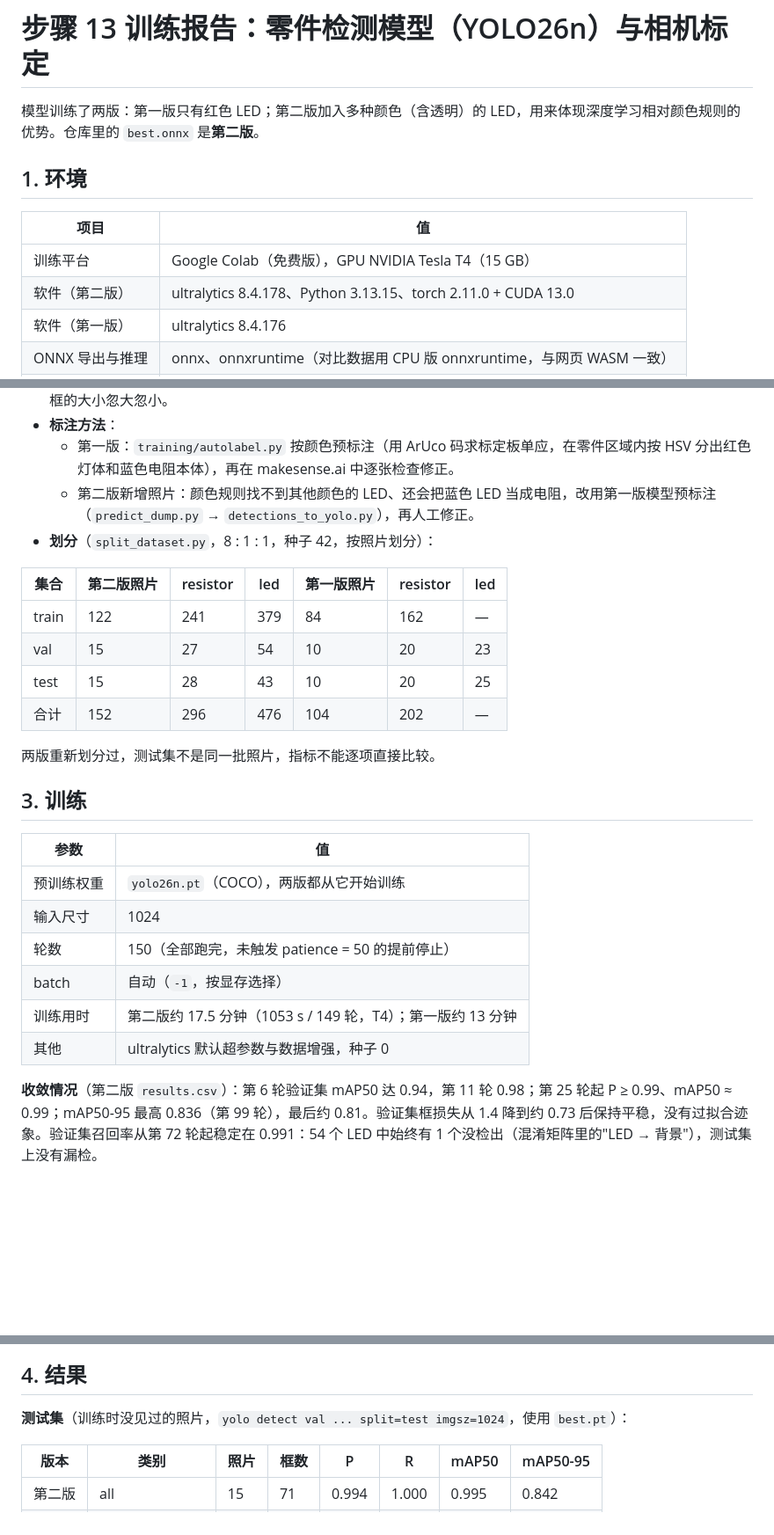
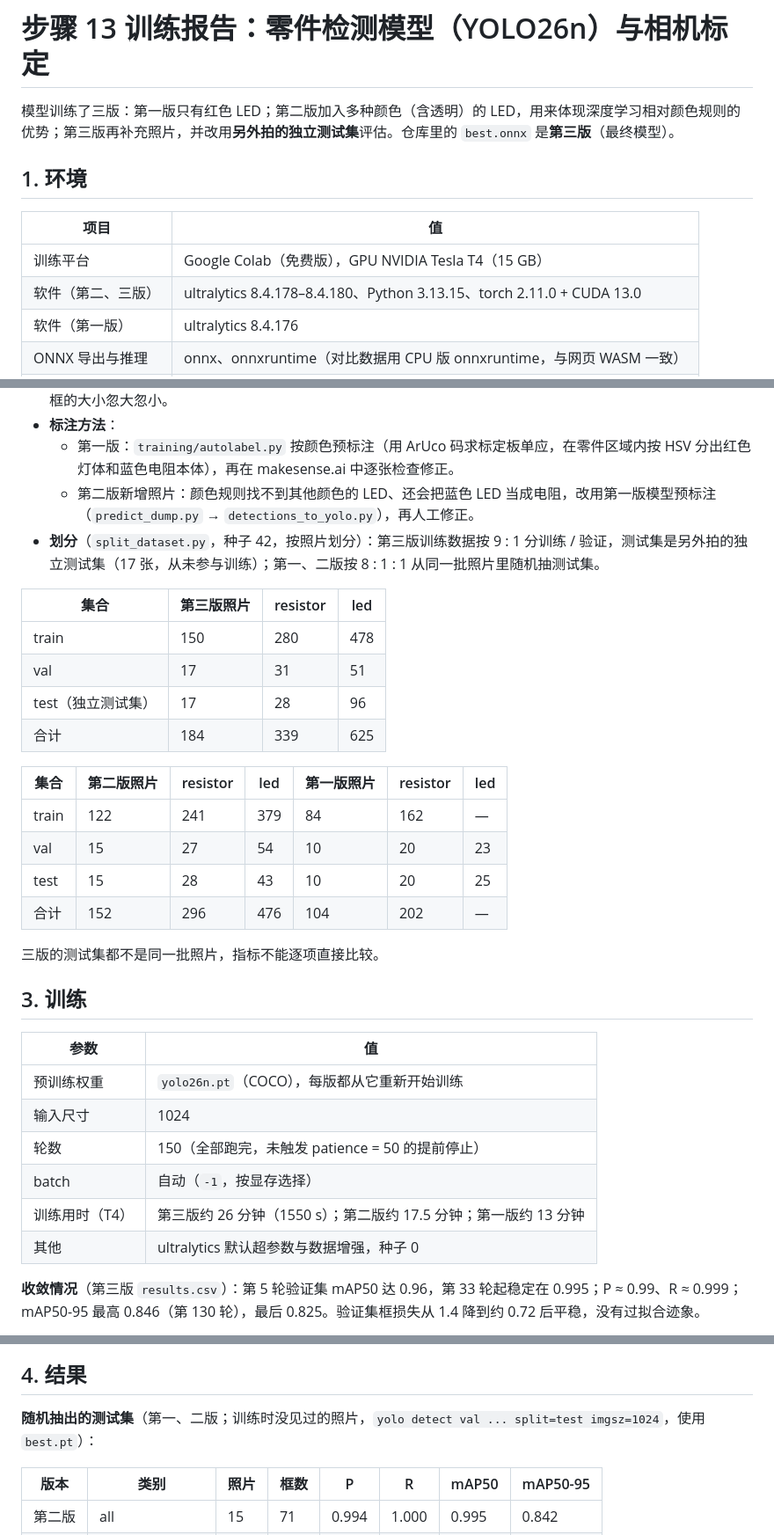
Before and after one commit to shixin08052/yolohtml, a Markdown page: training/REPORT.md, 3 parts joined by grey strips. Shown at 88% size. Rendered like a GitHub page; blank space fills up the shorter version.

Commit message:
训练报告：以第三版为最终模型
167 张训练数据按 9 : 1 划分（150 / 17），独立测试集 17 张；补上第三版训练用时、收敛情况。

Co-Authored-By: Claude Opus 5.5 <noreply@anthropic.com>
Claude-Session: https://claude.ai/code/session_01WmLPwZDERYz29ZSqKpaLtt

```diff
--- a/training/REPORT.md
+++ b/training/REPORT.md
@@ -1,13 +1,13 @@
 # 步骤 13 训练报告：零件检测模型（YOLO26n）与相机标定
 
-模型训练了两版：第一版只有红色 LED；第二版加入多种颜色（含透明）的 LED，用来体现深度学习相对颜色规则的优势。仓库里的 `best.onnx` 是**第二版**。
+模型训练了三版：第一版只有红色 LED；第二版加入多种颜色（含透明）的 LED，用来体现深度学习相对颜色规则的优势；第三版再补充照片，并改用**另外拍的独立测试集**评估。仓库里的 `best.onnx` 是**第三版**（最终模型）。
 
 ## 1. 环境
 
 | 项目 | 值 |
 | --- | --- |
 | 训练平台 | Google Colab（免费版），GPU NVIDIA Tesla T4（15 GB） |
-| 软件（第二版） | ultralytics 8.4.178、Python 3.13.15、torch 2.11.0 + CUDA 13.0 |
+| 软件（第二、三版） | ultralytics 8.4.178–8.4.180、Python 3.13.15、torch 2.11.0 + CUDA 13.0 |
 | 软件（第一版） | ultralytics 8.4.176 |
 | ONNX 导出与推理 | onnx、onnxruntime（对比数据用 CPU 版 onnxruntime，与网页 WASM 一致） |
 | 标定 | 本地 Windows，Python + OpenCV（`tools/calibrate_camera.py`） |
@@ -20,7 +20,14 @@
 - **标注方法**：
   - 第一版：`training/autolabel.py` 按颜色预标注（用 ArUco 码求标定板单应，在零件区域内按 HSV 分出红色灯体和蓝色电阻本体），再在 makesense.ai 中逐张检查修正。
   - 第二版新增照片：颜色规则找不到其他颜色的 LED、还会把蓝色 LED 当成电阻，改用第一版模型预标注（`predict_dump.py` → `detections_to_yolo.py`），再人工修正。
-- **划分**（`split_dataset.py`，8 : 1 : 1，种子 42，按照片划分）：
+- **划分**（`split_dataset.py`，种子 42，按照片划分）：第三版训练数据按 9 : 1 分训练 / 验证，测试集是另外拍的独立测试集（17 张，从未参与训练）；第一、二版按 8 : 1 : 1 从同一批照片里随机抽测试集。
+
+| 集合 | 第三版照片 | resistor | led |
+| --- | --- | --- | --- |
+| train | 150 | 280 | 478 |
+| val | 17 | 31 | 51 |
+| test（独立测试集） | 17 | 28 | 96 |
+| 合计 | 184 | 339 | 625 |
 
 | 集合 | 第二版照片 | resistor | led | 第一版照片 | resistor | led |
 | --- | --- | --- | --- | --- | --- | --- |
@@ -29,18 +36,18 @@
 | test | 15 | 28 | 43 | 10 | 20 | 25 |
 | 合计 | 152 | 296 | 476 | 104 | 202 | — |
 
-两版重新划分过，测试集不是同一批照片，指标不能逐项直接比较。
+三版的测试集都不是同一批照片，指标不能逐项直接比较。
 
 ## 3. 训练
 
 | 参数 | 值 |
 | --- | --- |
-| 预训练权重 | `yolo26n.pt`（COCO），两版都从它开始训练 |
+| 预训练权重 | `yolo26n.pt`（COCO），每版都从它重新开始训练 |
 | 输入尺寸 | 1024 |
 | 轮数 | 150（全部跑完，未触发 patience = 50 的提前停止） |
 | batch | 自动（`-1`，按显存选择） |
-| 训练用时 | 第二版约 17.5 分钟（1053 s / 149 轮，T4）；第一版约 13 分钟 |
+| 训练用时（T4） | 第三版约 26 分钟（1550 s）；第二版约 17.5 分钟；第一版约 13 分钟 |
 | 其他 | ultralytics 默认超参数与数据增强，种子 0 |
 
-**收敛情况**（第二版 `results.csv`）：第 6 轮验证集 mAP50 达 0.94，第 11 轮 0.98；第 25 轮起 P ≥ 0.99、mAP50 ≈ 0.99；mAP50-95 最高 0.836（第 99 轮），最后约 0.81。验证集框损失从 1.4 降到约 0.73 后保持平稳，没有过拟合迹象。验证集召回率从第 72 轮起稳定在 0.991：54 个 LED 中始终有 1 个没检出（混淆矩阵里的"LED → 背景"），测试集上没有漏检。
+**收敛情况**（第三版 `results.csv`）：第 5 轮验证集 mAP50 达 0.96，第 33 轮起稳定在 0.995；P ≈ 0.99、R ≈ 0.999；mAP50-95 最高 0.846（第 130 轮），最后 0.825。验证集框损失从 1.4 降到约 0.72 后平稳，没有过拟合迹象。
 
@@ -48,7 +57,7 @@
 
 ## 4. 结果
 
-**测试集**（训练时没见过的照片，`yolo detect val ... split=test imgsz=1024`，使用 `best.pt`）：
+**随机抽出的测试集**（第一、二版；训练时没见过的照片，`yolo detect val ... split=test imgsz=1024`，使用 `best.pt`）：
 
 | 版本 | 类别 | 照片 | 框数 | P | R | mAP50 | mAP50-95 |
 | --- | --- | --- | --- | --- | --- | --- | --- |
```
Also changed, not shown: other parts of training/REPORT.md (+6 -4 lines).
